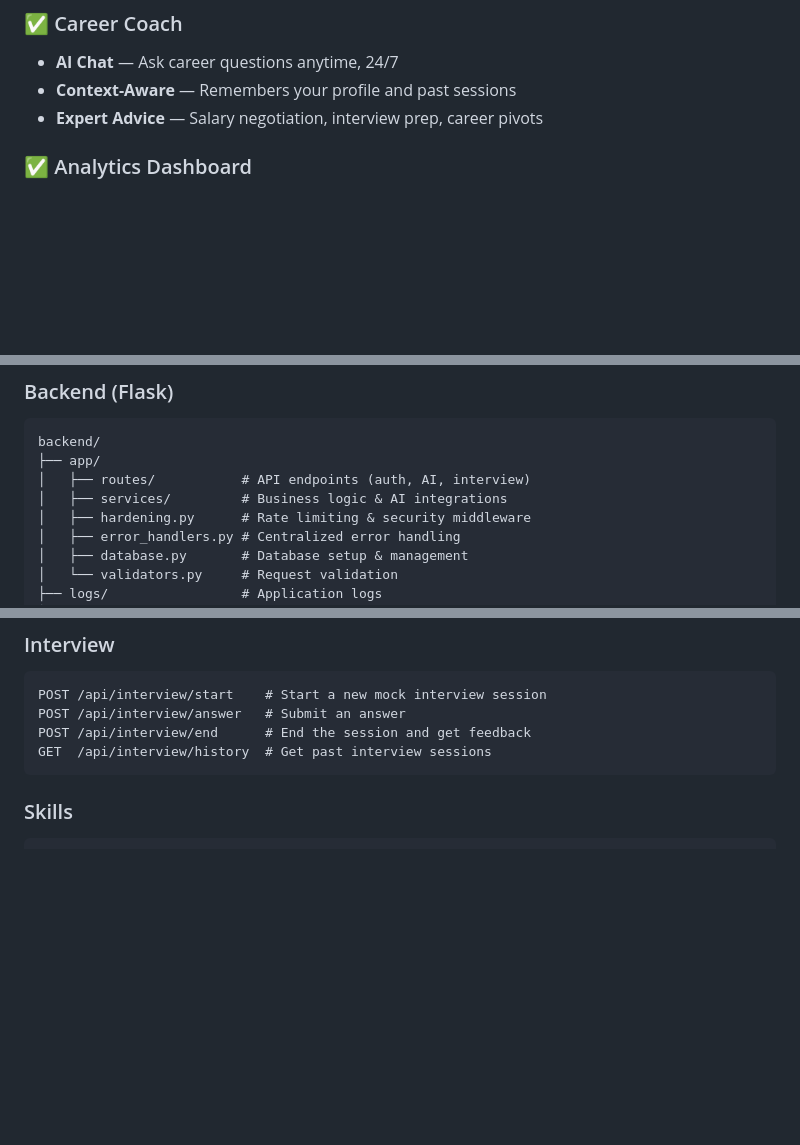
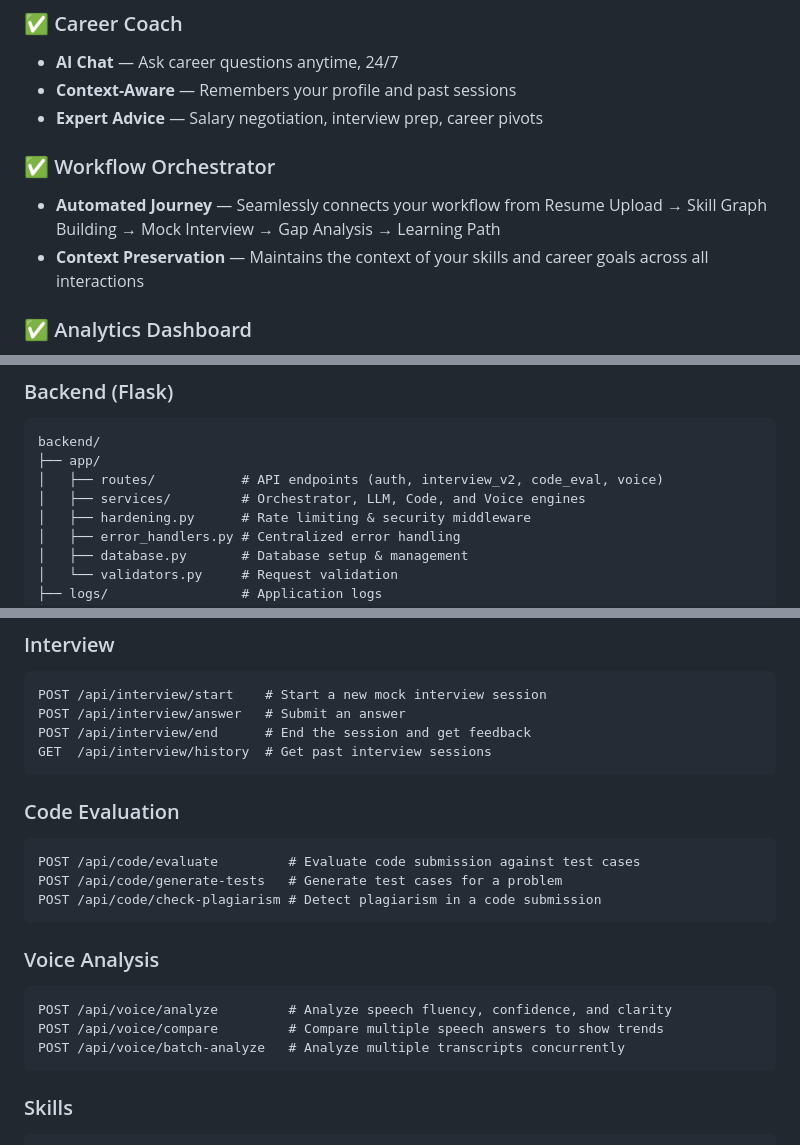
Before and after one commit to jaiyan-th/UpSkill-AI-Personalized-Skill-and-Career-Assistant, a Markdown page: README.md, 3 parts joined by grey strips. Drawn GitHub-style; blank space fills up the shorter version.

Commit message:
Update README with new AI features and endpoints

````diff
--- a/README.md
+++ b/README.md
@@ -76,6 +78,10 @@ python server.py
 - **AI Chat** — Ask career questions anytime, 24/7
 - **Context-Aware** — Remembers your profile and past sessions
 - **Expert Advice** — Salary negotiation, interview prep, career pivots
+
+### ✅ Workflow Orchestrator
+- **Automated Journey** — Seamlessly connects your workflow from Resume Upload → Skill Graph Building → Mock Interview → Gap Analysis → Learning Path
+- **Context Preservation** — Maintains the context of your skills and career goals across all interactions
 
 ### ✅ Analytics Dashboard
 - **Performance Trends** — Visual charts of your progress
@@ -96,8 +102,8 @@ python server.py
 ```
 backend/
 ├── app/
-│   ├── routes/           # API endpoints (auth, AI, interview)
-│   ├── services/         # Business logic & AI integrations
+│   ├── routes/           # API endpoints (auth, interview_v2, code_eval, voice)
+│   ├── services/         # Orchestrator, LLM, Code, and Voice engines
 │   ├── hardening.py      # Rate limiting & security middleware
 │   ├── error_handlers.py # Centralized error handling
 │   ├── database.py       # Database setup & management
@@ -161,6 +167,20 @@ POST /api/interview/start    # Start a new mock interview session
 POST /api/interview/answer   # Submit an answer
 POST /api/interview/end      # End the session and get feedback
 GET  /api/interview/history  # Get past interview sessions
+```
+
+### Code Evaluation
+```http
+POST /api/code/evaluate         # Evaluate code submission against test cases
+POST /api/code/generate-tests   # Generate test cases for a problem
+POST /api/code/check-plagiarism # Detect plagiarism in a code submission
+```
+
+### Voice Analysis
+```http
+POST /api/voice/analyze         # Analyze speech fluency, confidence, and clarity
+POST /api/voice/compare         # Compare multiple speech answers to show trends
+POST /api/voice/batch-analyze   # Analyze multiple transcripts concurrently
 ```
 
 ### Skills
````
Also changed, not shown: other parts of README.md (+2 -0 lines).
